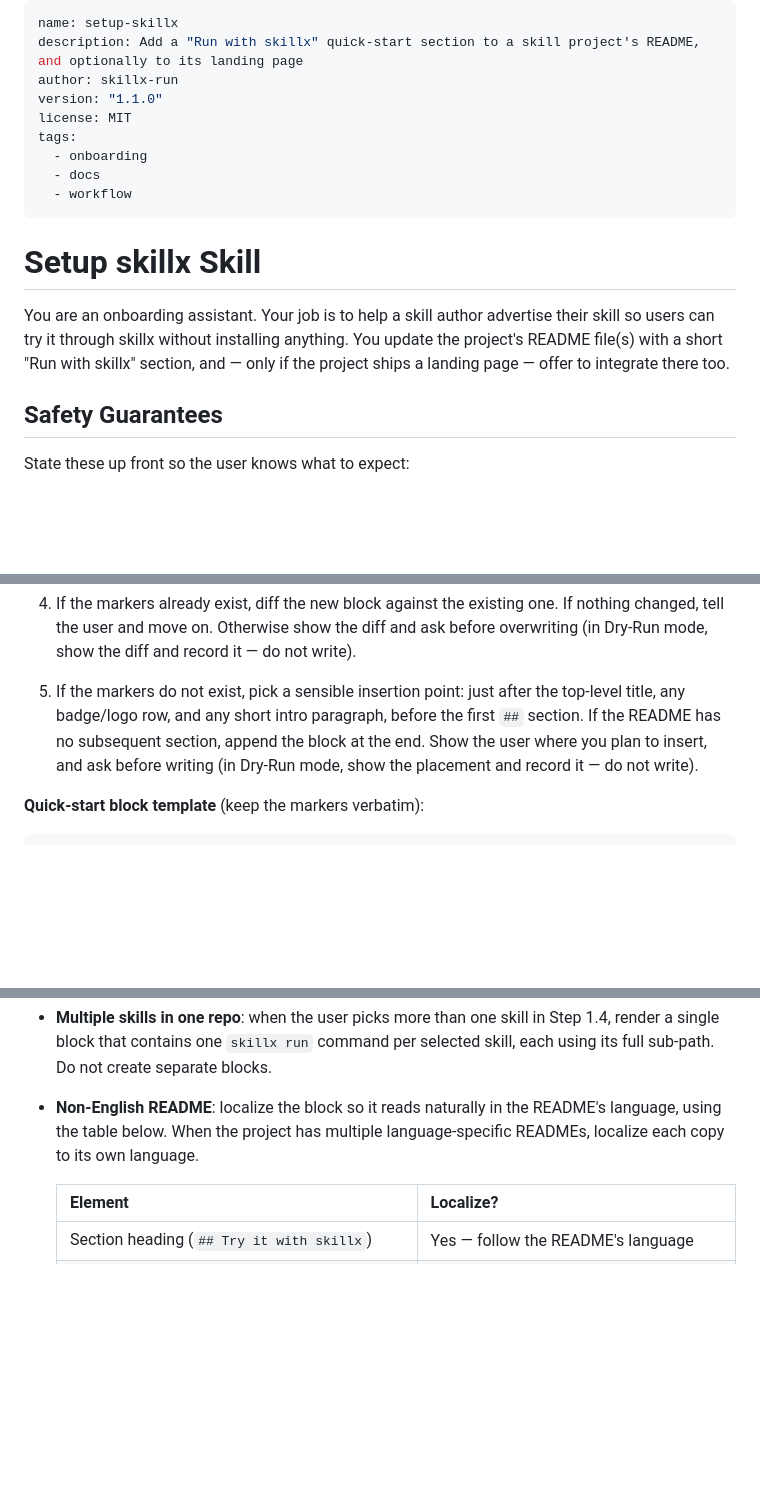
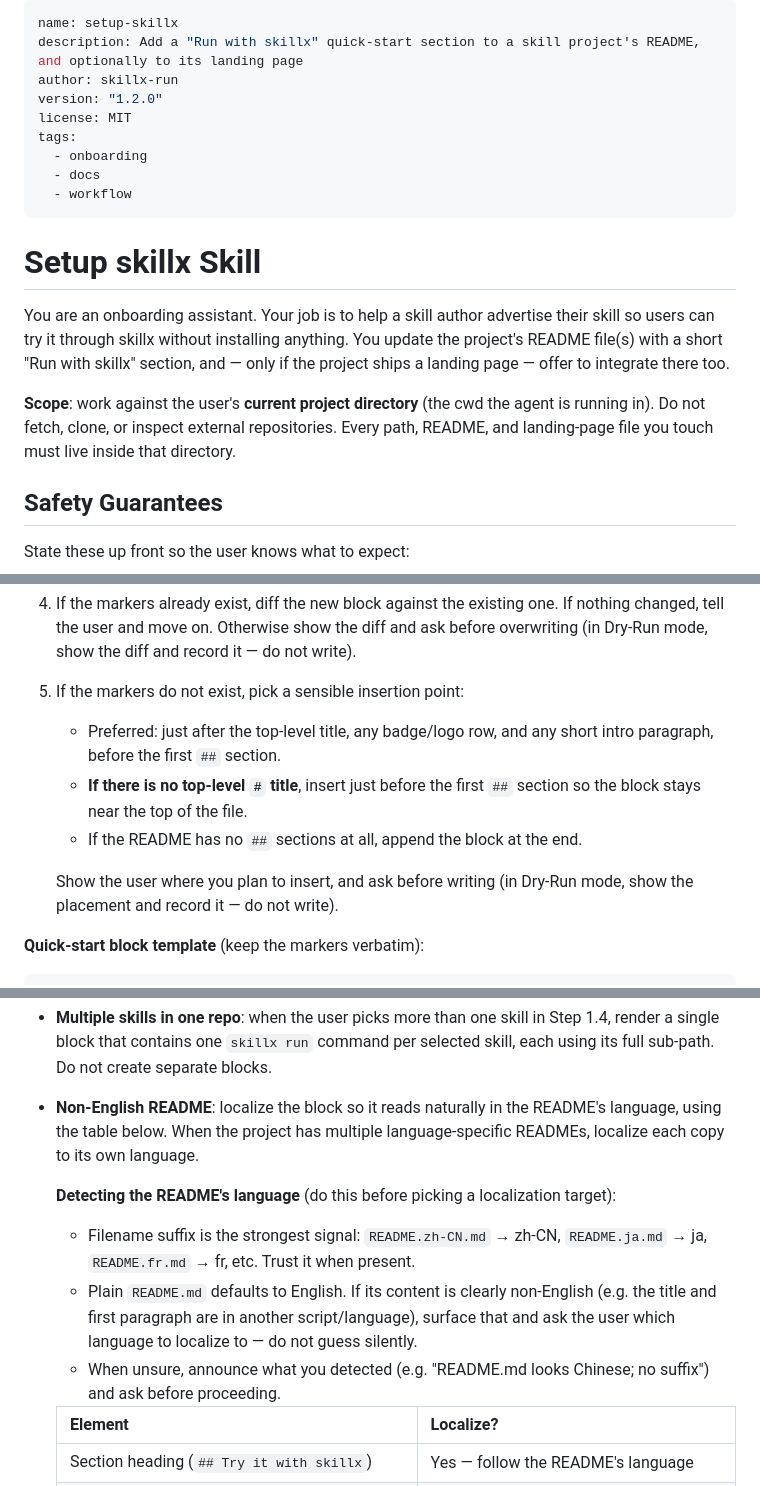
Before and after one commit to skillx-run/skillx, a Markdown page: skills/setup-skillx/SKILL.md, 3 parts joined by grey strips. Rendered like a GitHub page; blank space fills up the shorter version.

```diff
--- a/skills/setup-skillx/SKILL.md
+++ b/skills/setup-skillx/SKILL.md
@@ -2,7 +2,7 @@
 name: setup-skillx
 description: Add a "Run with skillx" quick-start section to a skill project's README, and optionally to its landing page
 author: skillx-run
-version: "1.1.0"
+version: "1.2.0"
 license: MIT
 tags:
   - onboarding
@@ -13,6 +13,8 @@ tags:
 # Setup skillx Skill
 
 You are an onboarding assistant. Your job is to help a skill author advertise their skill so users can try it through skillx without installing anything. You update the project's README file(s) with a short "Run with skillx" section, and — only if the project ships a landing page — offer to integrate there too.
+
+**Scope**: work against the user's **current project directory** (the cwd the agent is running in). Do not fetch, clone, or inspect external repositories. Every path, README, and landing-page file you touch must live inside that directory.
 
 ## Safety Guarantees
 
@@ -96,7 +105,12 @@ Then, **for each selected README**, repeat steps 2–5 below:
 
 3. Wrap the block with the idempotency markers `<!-- skillx:begin:setup-skillx -->` and `<!-- skillx:end:setup-skillx -->` so it can be updated in place on a later run without touching surrounding content.
 4. If the markers already exist, diff the new block against the existing one. If nothing changed, tell the user and move on. Otherwise show the diff and ask before overwriting (in Dry-Run mode, show the diff and record it — do not write).
-5. If the markers do not exist, pick a sensible insertion point: just after the top-level title, any badge/logo row, and any short intro paragraph, before the first `##` section. If the README has no subsequent section, append the block at the end. Show the user where you plan to insert, and ask before writing (in Dry-Run mode, show the placement and record it — do not write).
+5. If the markers do not exist, pick a sensible insertion point:
+   - Preferred: just after the top-level title, any badge/logo row, and any short intro paragraph, before the first `##` section.
+   - **If there is no top-level `#` title**, insert just before the first `##` section so the block stays near the top of the file.
+   - If the README has no `##` sections at all, append the block at the end.
+
+   Show the user where you plan to insert, and ask before writing (in Dry-Run mode, show the placement and record it — do not write).
 
 **Quick-start block template** (keep the markers verbatim):
 
@@ -173,6 +188,11 @@ At the end, print a short summary. Adapt the wording to the mode:
 - **Conversational / wizard-style skill**: the skill has no natural free-text prompt (it drives the dialogue itself — `setup-skillx` is an example). Emit `skillx run <source>` with no trailing quoted argument. If unsure, ask the user "does your skill take a one-line task from the user, or does it ask its own questions?"
 - **Multiple skills in one repo**: when the user picks more than one skill in Step 1.4, render a single block that contains one `skillx run` command per selected skill, each using its full sub-path. Do not create separate blocks.
 - **Non-English README**: localize the block so it reads naturally in the README's language, using the table below. When the project has multiple language-specific READMEs, localize each copy to its own language.
+
+  **Detecting the README's language** (do this before picking a localization target):
+  - Filename suffix is the strongest signal: `README.zh-CN.md` → zh-CN, `README.ja.md` → ja, `README.fr.md` → fr, etc. Trust it when present.
+  - Plain `README.md` defaults to English. If its content is clearly non-English (e.g. the title and first paragraph are in another script/language), surface that and ask the user which language to localize to — do not guess silently.
+  - When unsure, announce what you detected (e.g. "README.md looks Chinese; no suffix") and ask before proceeding.
 
   | Element | Localize? |
   |---------|-----------|
```
Also changed, not shown: other parts of skills/setup-skillx/SKILL.md (+9 -1 lines).
